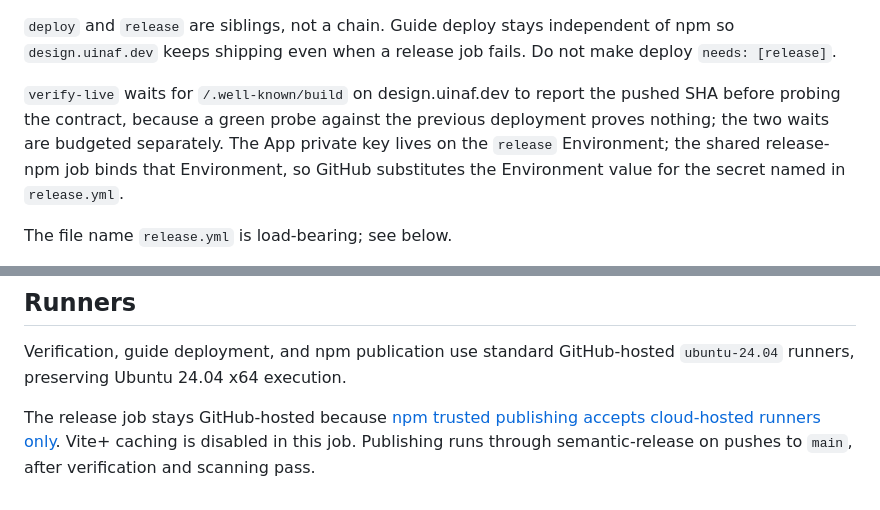
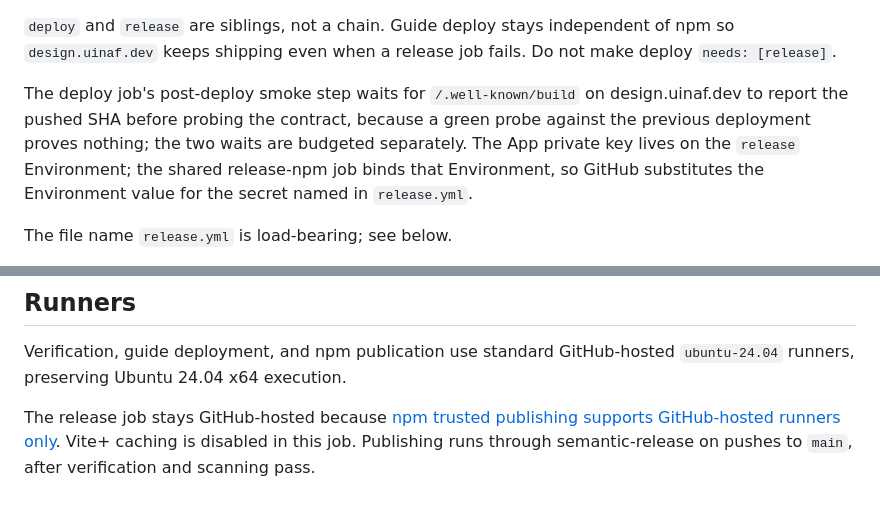
Before and after one commit to uinaf/design, a Markdown page: docs/releasing.md, 2 parts joined by grey strips. Drawn GitHub-style.

Commit message:
docs: answer review findings

```diff
--- a/docs/releasing.md
+++ b/docs/releasing.md
@@ -20,7 +20,7 @@ on a push-to-`main` workflow races this one over the same commit.
 of npm so `design.uinaf.dev` keeps shipping even when a release job fails. Do
 not make deploy `needs: [release]`.
 
-`verify-live` waits for `/.well-known/build` on design.uinaf.dev to report the pushed SHA before probing the contract, because a green probe against the previous deployment proves nothing; the two waits are budgeted separately.
+The deploy job's post-deploy smoke step waits for `/.well-known/build` on design.uinaf.dev to report the pushed SHA before probing the contract, because a green probe against the previous deployment proves nothing; the two waits are budgeted separately.
 The App private key lives on the `release` Environment; the shared release-npm job binds that Environment, so GitHub substitutes the Environment value for the secret named in `release.yml`.
 
 The file name `release.yml` is load-bearing; see below.
@@ -96,6 +96,6 @@ Verification, guide deployment, and npm publication use standard GitHub-hosted
 `ubuntu-24.04` runners, preserving Ubuntu 24.04 x64 execution.
 
 The release job stays GitHub-hosted because
-[npm trusted publishing accepts cloud-hosted runners only](https://docs.npmjs.com/trusted-publishers/).
+[npm trusted publishing supports GitHub-hosted runners only](https://docs.npmjs.com/trusted-publishers/).
 Vite+ caching is disabled in this job. Publishing runs through semantic-release
 on pushes to `main`, after verification and scanning pass.
```
Also changed, not shown: AGENTS.md (+5 -4 lines).
